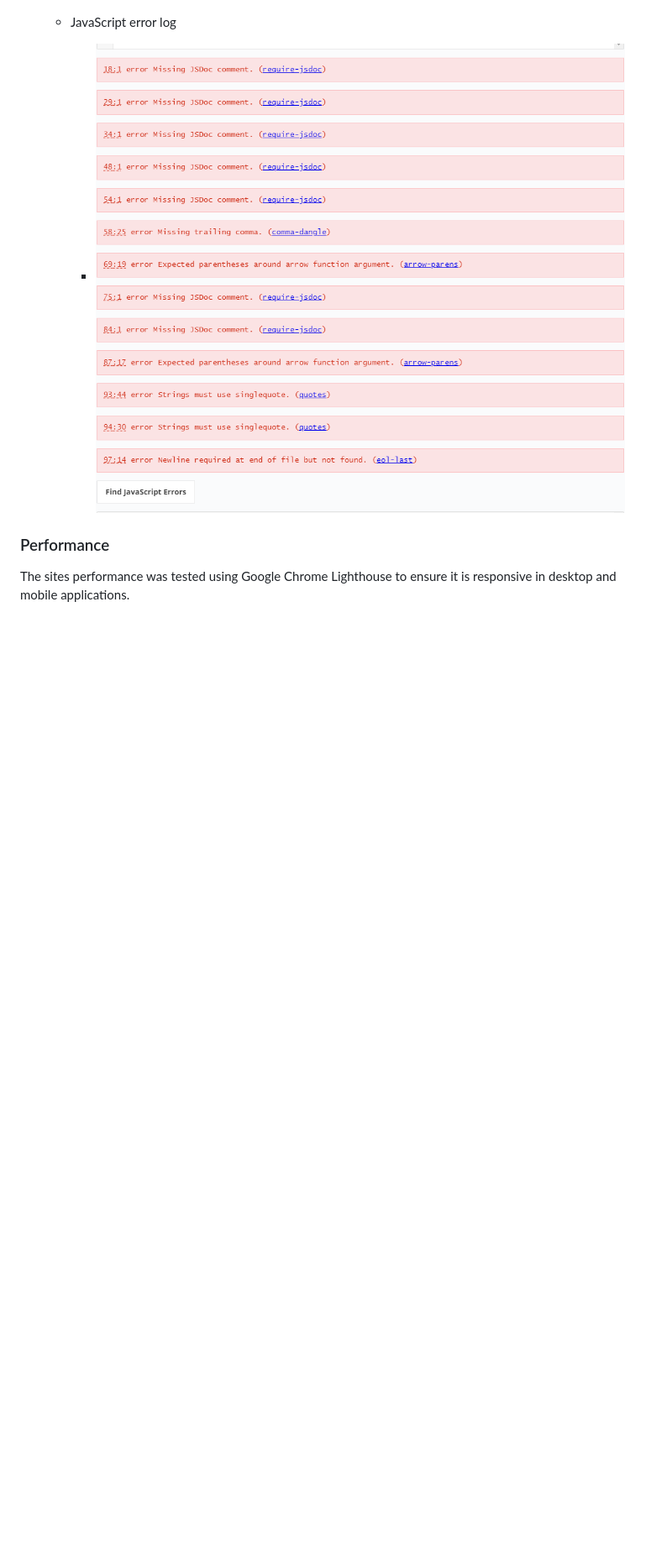
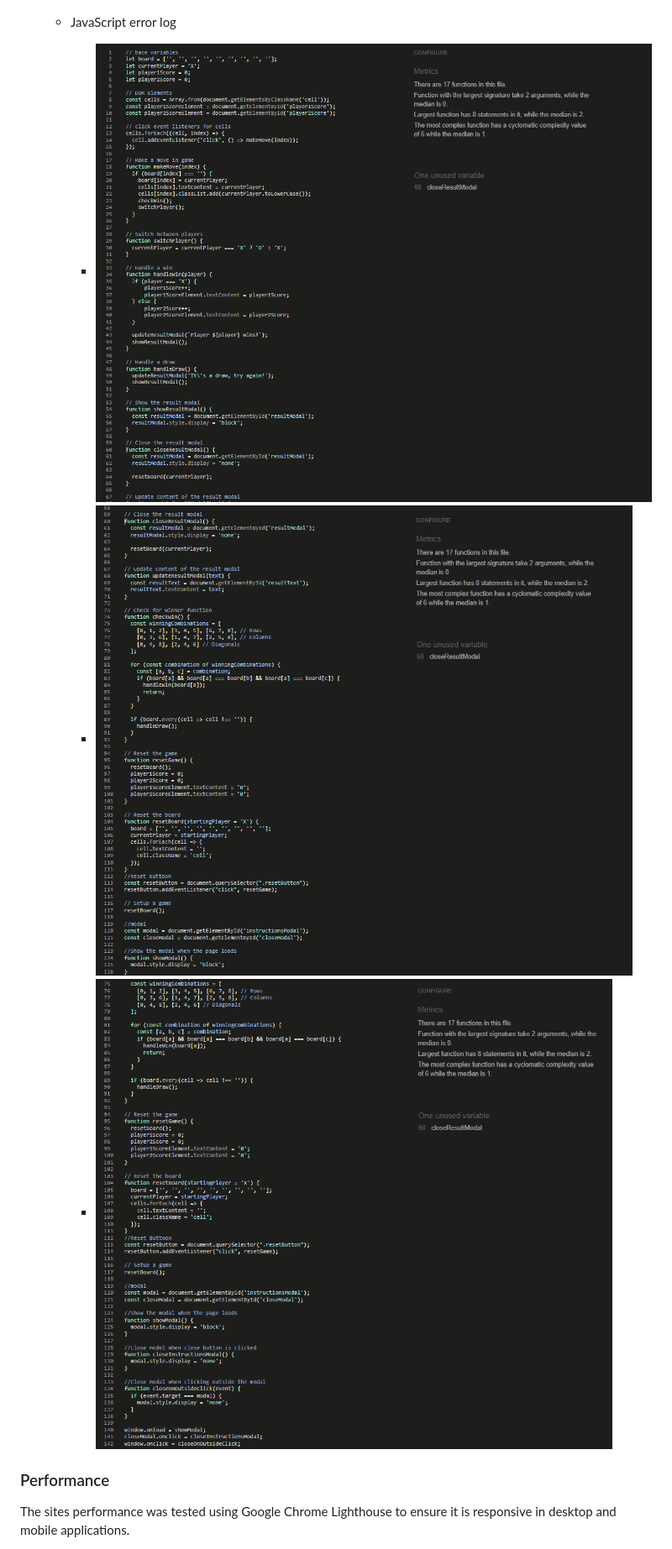
Before and after one commit to MitchDuke/Noughts-and-Crosses-Milestone-2, a Markdown page: README.md, the part around one of its changes. Shown at 84% size. Drawn GitHub-style; pictures changed too: assets/images/JSHint1.PNG (added), assets/images/JSHint2.PNG (added), assets/images/JSHint3.PNG (added); blank space fills up the shorter version.

```diff
--- a/README.md
+++ b/README.md
@@ -139,7 +139,9 @@ The W3C Markup Validator and W3C CSS Validator Services were used to validate ev
         -   <img src="./assets/images/CSS_Validate_3.PNG">
 
     -   JavaScript error log
-        -   <img src="./assets/images/JS_Validate_1.PNG">
+        -   <img src="./assets/images/JSHint1.PNG">
+        -   <img src="./assets/images/JSHint2.PNG">
+        -   <img src="./assets/images/JSHint3.PNG">
 
 ### Performance
 
```
Also changed, not shown: other parts of README.md (+7 -5 lines), 1 other file.
